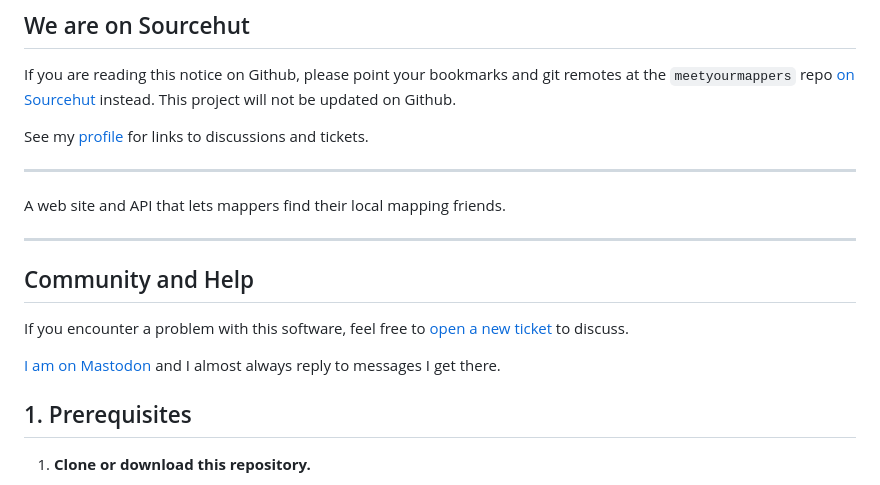
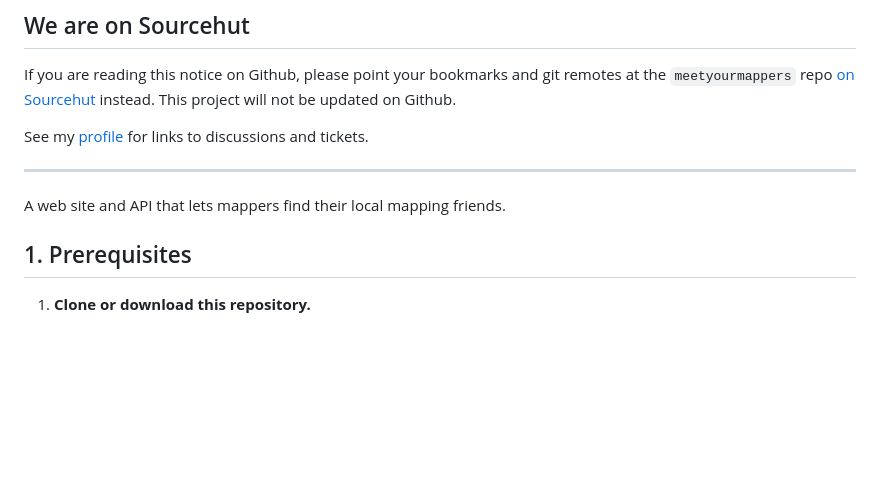
Before and after one commit to mvexel/osm-meet-your-mappers, a Markdown page: README.md, the part around the change. GitHub-like rendering; blank space fills up the shorter version.

```diff
--- a/README.md
+++ b/README.md
@@ -8,14 +8,6 @@ See my [profile](https://sr.ht/~mvexel/) for links to discussions and tickets.
 ---
 
 A web site and API that lets mappers find their local mapping friends.
-
----
-
-## Community and Help
-
-If you encounter a problem with this software, feel free to [open a new ticket](https://todo.sr.ht/~mvexel/meetyourmappers) to discuss.
-
-[I am on Mastodon](https://en.osm.town/@mvexel) and I almost always reply to messages I get there.
 
 ## 1. Prerequisites
 
```
